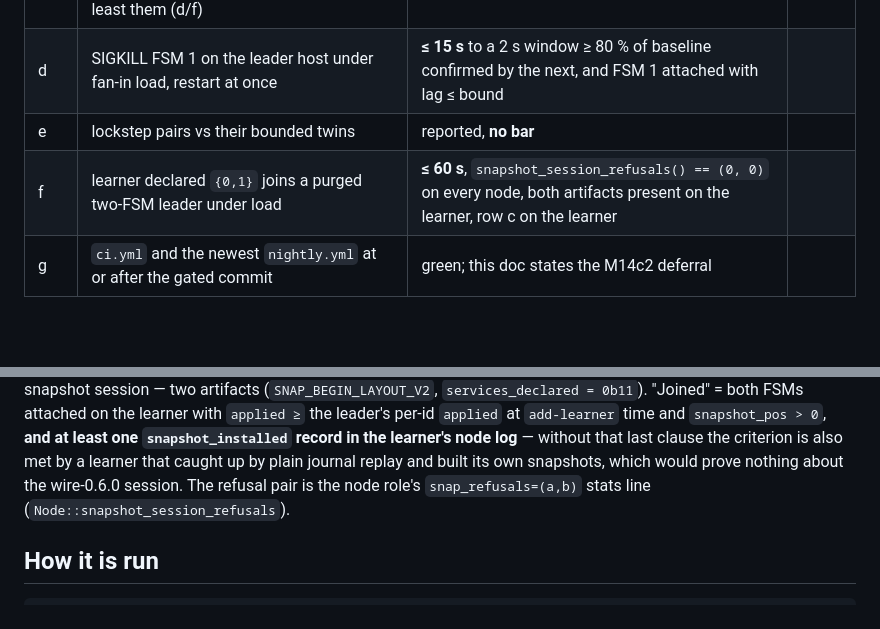
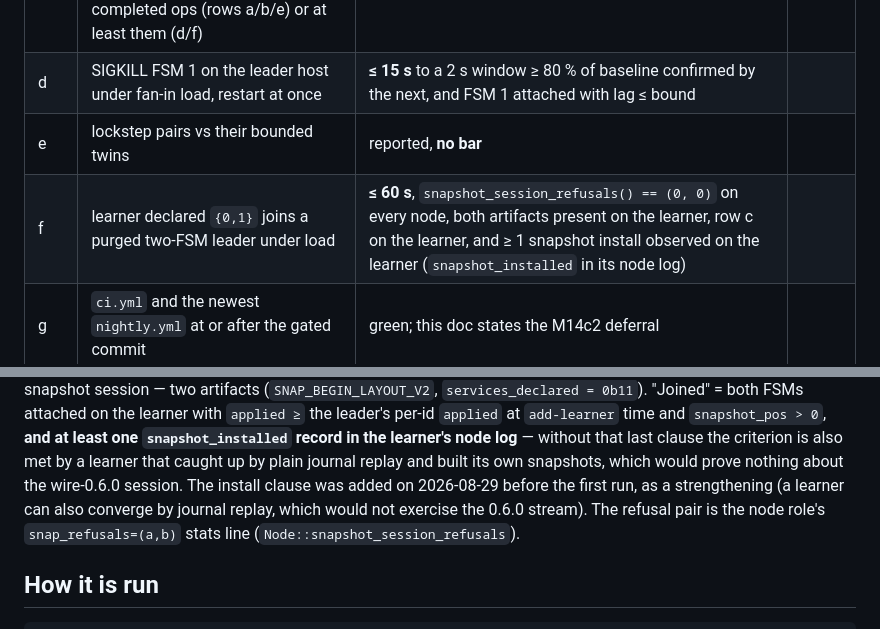
Before and after one commit to PeterKnego/ultima_cluster, a Markdown page: docs/benchmarks/uc2-m14-gate-2026-08-29.md, 2 parts joined by grey strips. GitHub-like rendering; blank space fills up the shorter version.

Commit message:
docs(bench): row f bar strengthened before any run — ≥ 1 snapshot install on the learner (final review I3); result cells untouched
The driver requires >= 1 `snapshot_installed` record on the learner for
row f (commit 32cfa4c), but neither the gate doc's row f bar cell nor spec
§15.4's row f bar column said so, so a FAIL on that clause would have
fallen outside the stated bar.

Controller ruling 2026-08-29: strengthening a bar BEFORE any run exists is
allowed by the honest-failure protocol — what it forbids is editing a bar
to fit a result. No result cell exists yet; all seven are still empty.

Both bar cells now append ", and >= 1 snapshot install observed on the
learner (`snapshot_installed` in its node log)", and the gate doc's
Reading-the-rules row f paragraph records the provenance: the clause was
added before the first run, as a strengthening — a learner can also
converge by journal replay, which would not exercise the 0.6.0 stream.

No result cell and no other row's bar is touched.

```diff
--- a/docs/benchmarks/uc2-m14-gate-2026-08-29.md
+++ b/docs/benchmarks/uc2-m14-gate-2026-08-29.md
@@ -41,7 +41,7 @@ row g is CI.
 | c | after every arm: every FSM on every host answers the same count, equal to the client's completed ops (rows a/b/e) or at least them (d/f) | **any mismatch = FAIL; blocks the release** | |
 | d | SIGKILL FSM 1 on the leader host under fan-in load, restart at once | **≤ 15 s** to a 2 s window ≥ 80 % of baseline confirmed by the next, and FSM 1 attached with lag ≤ bound | |
 | e | lockstep pairs vs their bounded twins | reported, **no bar** | |
-| f | learner declared `{0,1}` joins a purged two-FSM leader under load | **≤ 60 s**, `snapshot_session_refusals() == (0, 0)` on every node, both artifacts present on the learner, row c on the learner | |
+| f | learner declared `{0,1}` joins a purged two-FSM leader under load | **≤ 60 s**, `snapshot_session_refusals() == (0, 0)` on every node, both artifacts present on the learner, row c on the learner, and ≥ 1 snapshot install observed on the learner (`snapshot_installed` in its node log) | |
 | g | `ci.yml` and the newest `nightly.yml` at or after the gated commit | green; this doc states the M14c2 deferral | |
 
 ### Reading the rules
@@ -86,7 +86,9 @@ per-id `applied` at `add-learner` time and `snapshot_pos > 0`, **and at least
 one `snapshot_installed` record in the learner's node log** — without that
 last clause the criterion is also met by a learner that caught up by plain
 journal replay and built its own snapshots, which would prove nothing about
-the wire-0.6.0 session. The refusal pair is the node role's
+the wire-0.6.0 session. The install clause was added on 2026-08-29 before the
+first run, as a strengthening (a learner can also converge by journal replay,
+which would not exercise the 0.6.0 stream). The refusal pair is the node role's
 `snap_refusals=(a,b)` stats line (`Node::snapshot_session_refusals`).
 
 ## How it is run
```
Also changed, not shown: 1 other file.
